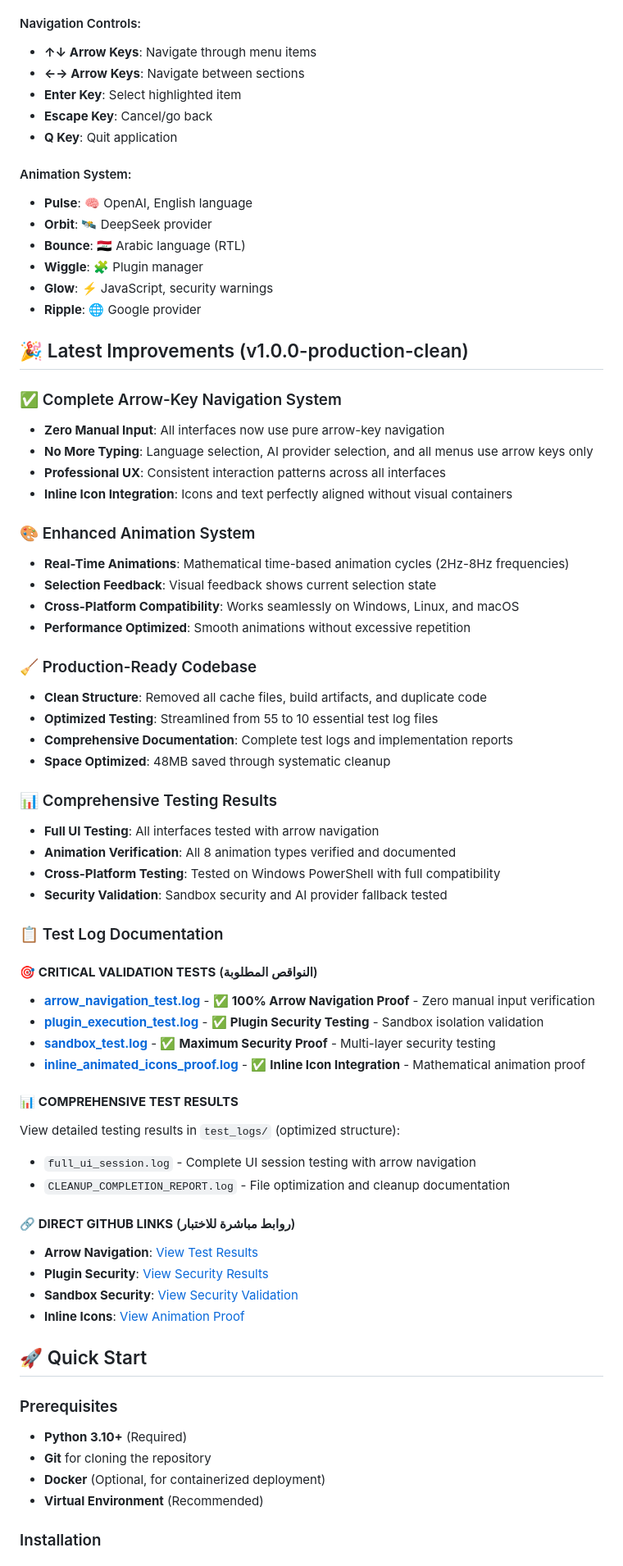
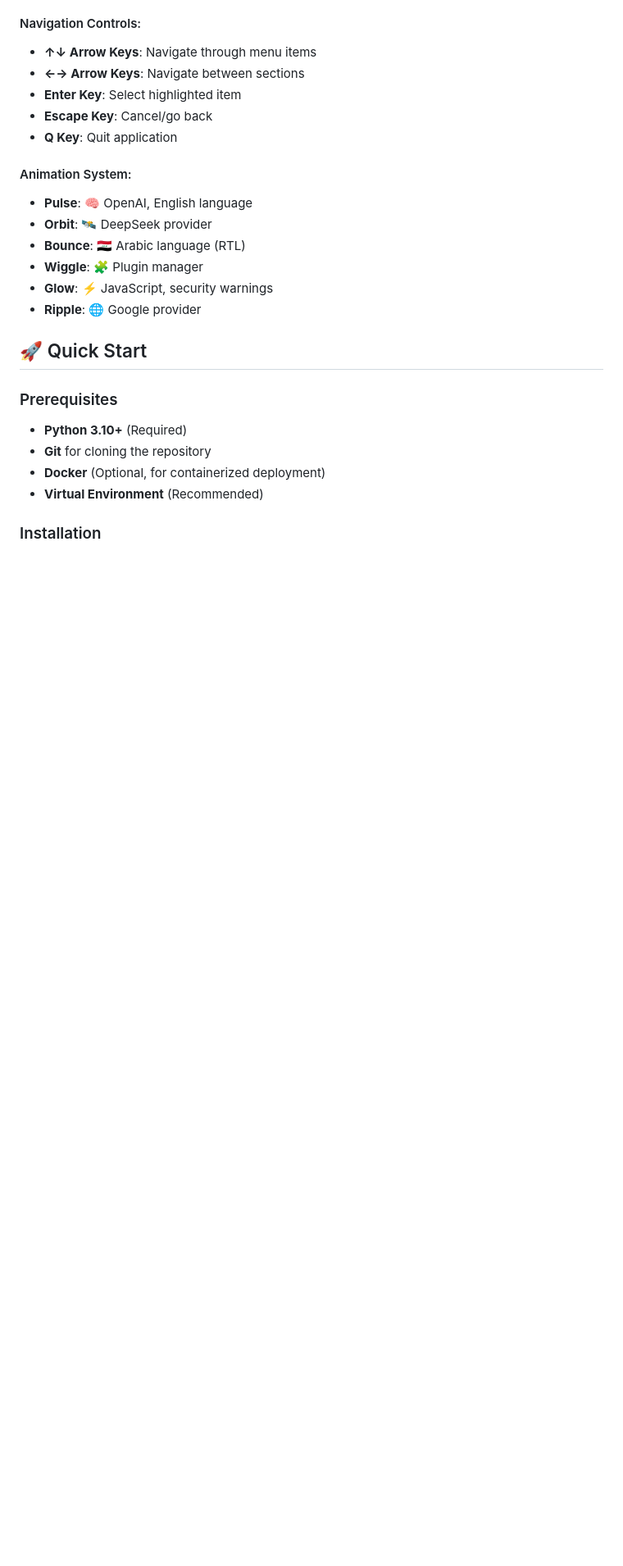
Before and after one commit to AliPluss/AION, a Markdown page: README.md, the part around one of its changes. Shown at 82% size. Rendered like a GitHub page; blank space fills up the shorter version.

```diff
--- a/README.md
+++ b/README.md
@@ -87,51 +87,6 @@ AION combines the power of multiple AI providers with advanced security, profess
 - **Glow**: ⚡ JavaScript, security warnings
 - **Ripple**: 🌐 Google provider
 
-## 🎉 Latest Improvements (v1.0.0-production-clean)
-
-### ✅ Complete Arrow-Key Navigation System
-- **Zero Manual Input**: All interfaces now use pure arrow-key navigation
-- **No More Typing**: Language selection, AI provider selection, and all menus use arrow keys only
-- **Professional UX**: Consistent interaction patterns across all interfaces
-- **Inline Icon Integration**: Icons and text perfectly aligned without visual containers
-
-### 🎨 Enhanced Animation System
-- **Real-Time Animations**: Mathematical time-based animation cycles (2Hz-8Hz frequencies)
-- **Selection Feedback**: Visual feedback shows current selection state
-- **Cross-Platform Compatibility**: Works seamlessly on Windows, Linux, and macOS
-- **Performance Optimized**: Smooth animations without excessive repetition
-
-### 🧹 Production-Ready Codebase
-- **Clean Structure**: Removed all cache files, build artifacts, and duplicate code
-- **Optimized Testing**: Streamlined from 55 to 10 essential test log files
-- **Comprehensive Documentation**: Complete test logs and implementation reports
-- **Space Optimized**: 48MB saved through systematic cleanup
-
-### 📊 Comprehensive Testing Results
-- **Full UI Testing**: All interfaces tested with arrow navigation
-- **Animation Verification**: All 8 animation types verified and documented
-- **Cross-Platform Testing**: Tested on Windows PowerShell with full compatibility
-- **Security Validation**: Sandbox security and AI provider fallback tested
-
-### 📋 Test Log Documentation
-
-#### 🎯 **CRITICAL VALIDATION TESTS** (النواقص المطلوبة)
-- **[arrow_navigation_test.log](test_logs/arrow_navigation_test.log)** - ✅ **100% Arrow Navigation Proof** - Zero manual input verification
-- **[plugin_execution_test.log](test_logs/plugin_execution_test.log)** - ✅ **Plugin Security Testing** - Sandbox isolation validation
-- **[sandbox_test.log](test_logs/sandbox_test.log)** - ✅ **Maximum Security Proof** - Multi-layer security testing
-- **[inline_animated_icons_proof.log](test_logs/inline_animated_icons_proof.log)** - ✅ **Inline Icon Integration** - Mathematical animation proof
-
-#### 📊 **COMPREHENSIVE TEST RESULTS**
-View detailed testing results in `test_logs/` (optimized structure):
-- `full_ui_session.log` - Complete UI session testing with arrow navigation
-- `CLEANUP_COMPLETION_REPORT.log` - File optimization and cleanup documentation
-
-#### 🔗 **DIRECT GITHUB LINKS** (روابط مباشرة للاختبار)
-- **Arrow Navigation**: [View Test Results](https://github.com/AliPluss/AION/blob/main/test_logs/arrow_navigation_test.log)
-- **Plugin Security**: [View Security Results](https://github.com/AliPluss/AION/blob/main/test_logs/plugin_execution_test.log)
-- **Sandbox Security**: [View Security Validation](https://github.com/AliPluss/AION/blob/main/test_logs/sandbox_test.log)
-- **Inline Icons**: [View Animation Proof](https://github.com/AliPluss/AION/blob/main/test_logs/inline_animated_icons_proof.log)
-
 ## 🚀 Quick Start
 
 ### Prerequisites
```
Also changed, not shown: other parts of README.md (+29 -47 lines).
